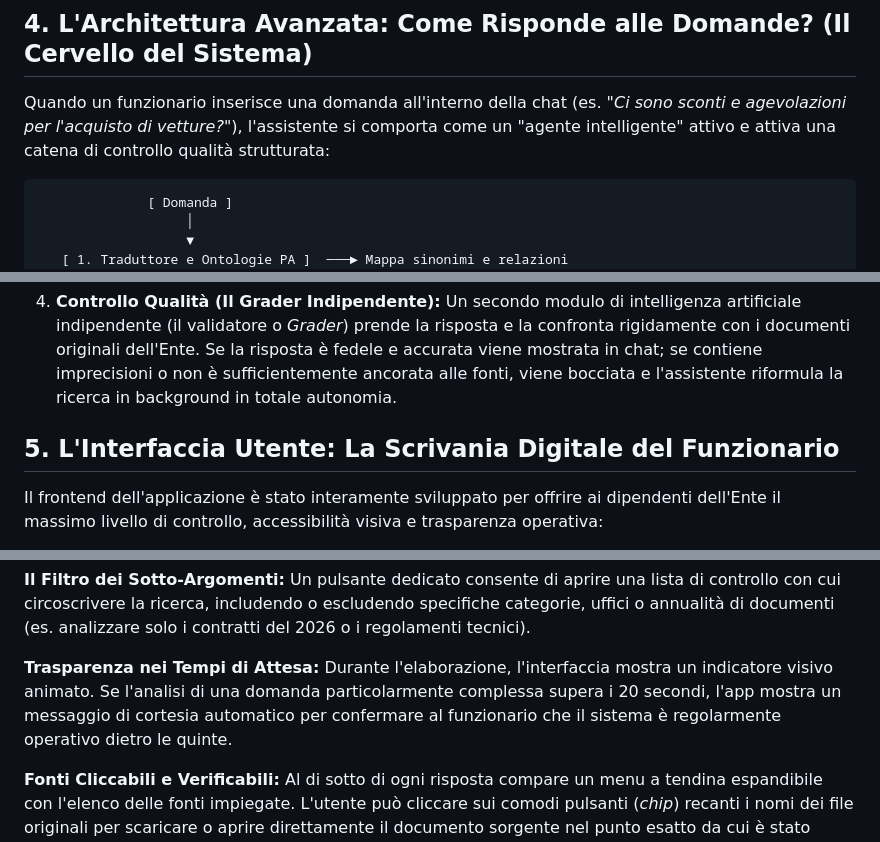
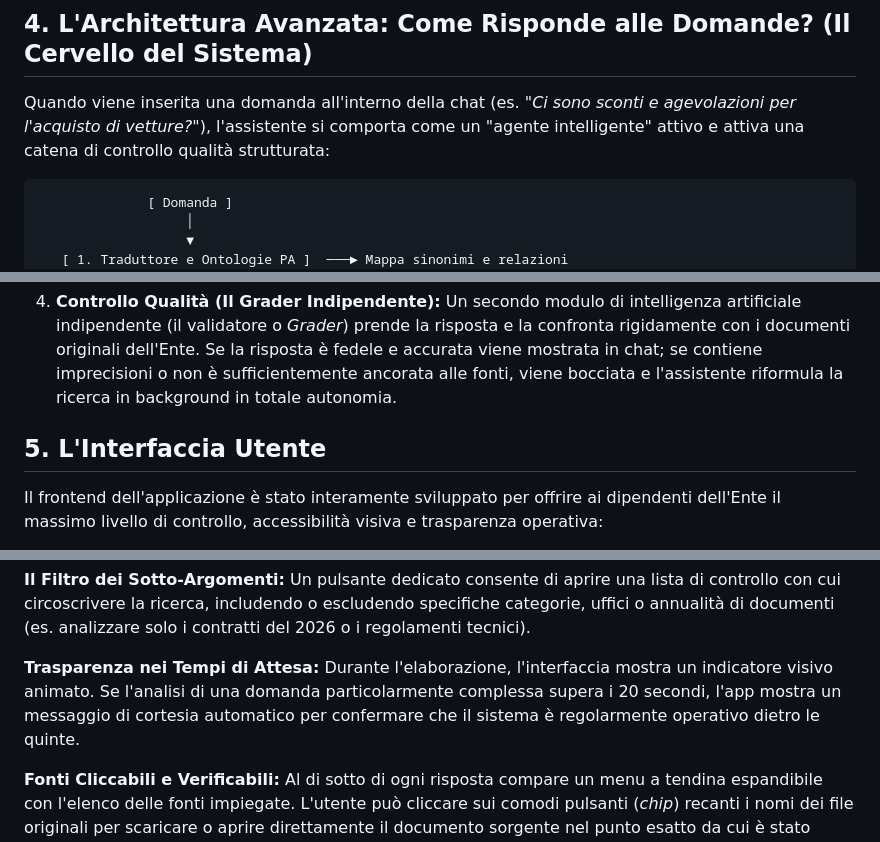
Before and after one commit to francesco74/rag, a Markdown page: README.MD, 3 parts joined by grey strips. Drawn GitHub-style.

````diff
--- a/README.MD
+++ b/README.MD
@@ -113,7 +113,7 @@ Un'architettura RAG convenzionale è progettata solo per recuperare frammenti is
 
 ## 4. L'Architettura Avanzata: Come Risponde alle Domande? (Il Cervello del Sistema)
 
-Quando un funzionario inserisce una domanda all'interno della chat (es. *"Ci sono sconti e agevolazioni per l'acquisto di vetture?"*), l'assistente si comporta come un "agente intelligente" attivo e attiva una catena di controllo qualità strutturata:
+Quando viene inserita una domanda all'interno della chat (es. *"Ci sono sconti e agevolazioni per l'acquisto di vetture?"*), l'assistente si comporta come un "agente intelligente" attivo e attiva una catena di controllo qualità strutturata:
 
 ```
               [ Domanda ]
@@ -154,7 +154,7 @@ Quando un funzionario inserisce una domanda all'interno della chat (es. *"Ci son
 
 
 
-## 5. L'Interfaccia Utente: La Scrivania Digitale del Funzionario
+## 5. L'Interfaccia Utente
 
 Il frontend dell'applicazione è stato interamente sviluppato per offrire ai dipendenti dell'Ente il massimo livello di controllo, accessibilità visiva e trasparenza operativa:
 
@@ -174,7 +174,7 @@ Il frontend dell'applicazione è stato interamente sviluppato per offrire ai dip
 
 **Il Filtro dei Sotto-Argomenti:** Un pulsante dedicato consente di aprire una lista di controllo con cui circoscrivere la ricerca, includendo o escludendo specifiche categorie, uffici o annualità di documenti (es. analizzare solo i contratti del 2026 o i regolamenti tecnici).
 
-**Trasparenza nei Tempi di Attesa:** Durante l'elaborazione, l'interfaccia mostra un indicatore visivo animato. Se l'analisi di una domanda particolarmente complessa supera i 20 secondi, l'app mostra un messaggio di cortesia automatico per confermare al funzionario che il sistema è regolarmente operativo dietro le quinte.
+**Trasparenza nei Tempi di Attesa:** Durante l'elaborazione, l'interfaccia mostra un indicatore visivo animato. Se l'analisi di una domanda particolarmente complessa supera i 20 secondi, l'app mostra un messaggio di cortesia automatico per confermare che il sistema è regolarmente operativo dietro le quinte.
 
 **Fonti Cliccabili e Verificabili:** Al di sotto di ogni risposta compare un menu a tendina espandibile con l'elenco delle fonti impiegate. L'utente può cliccare sui comodi pulsanti (*chip*) recanti i nomi dei file originali per scaricare o aprire direttamente il documento sorgente nel punto esatto da cui è stato estratto il testo.
 
````
Also changed, not shown: other parts of README.MD (+4 -4 lines).
